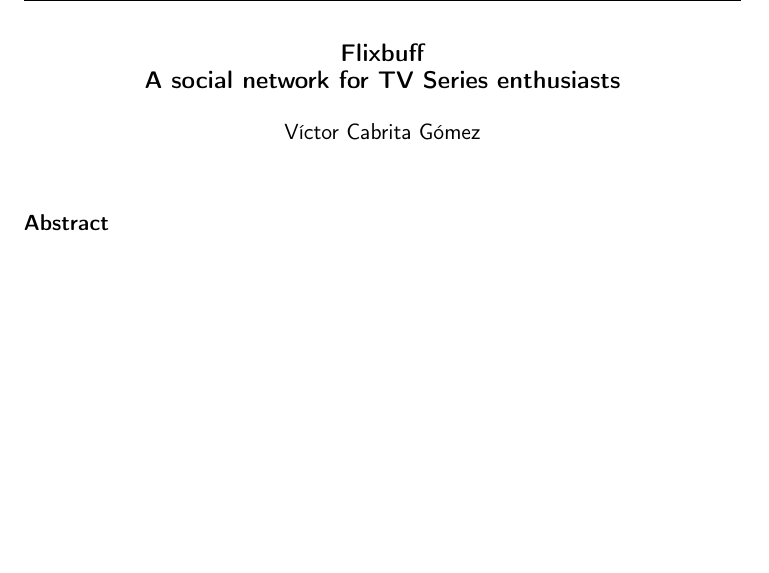
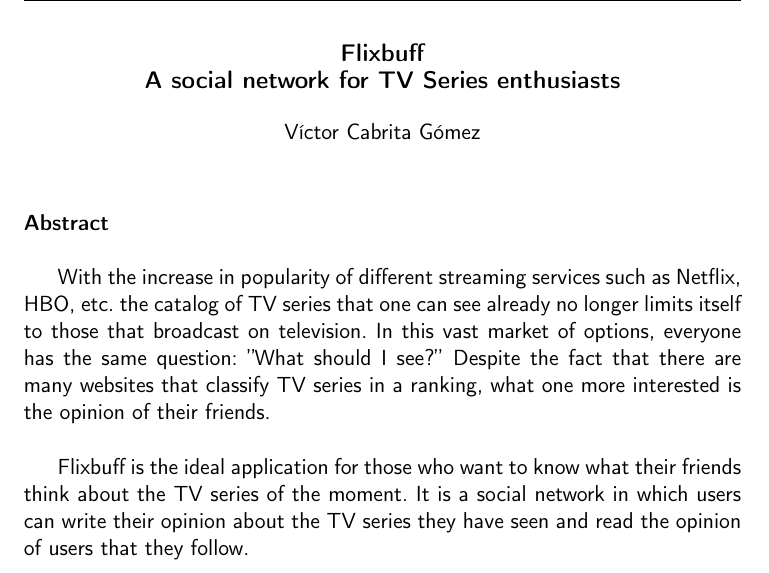
Before and after one commit to Torchu/flixbuff, a LaTeX book (doc/proyecto.tex, which reads doc/prefacios/prefacio.tex): part of page 3 of 29, cut so that both start at the same text, the shorter picture padded with empty space. Compiled offline with pdfLaTeX.

Commit message:
translates preface

```diff
--- a/doc/prefacios/prefacio.tex
+++ b/doc/prefacios/prefacio.tex
@@ -27,6 +27,9 @@ Flixbuff es la aplicación ideal para aquellos que quieren saber qué opinan sus
 
 \noindent\textbf{Abstract}\\
 
+With the increase in popularity of different streaming services such as Netflix, HBO, etc. the catalog of TV series that one can see already no longer limits itself to those that broadcast on television. In this vast market of options, everyone has the same question: ''What should I see?'' Despite the fact that there are many websites that classify TV series in a ranking, what one more interested is the opinion of their friends.\\
+
+Flixbuff is the ideal application for those who want to know what their friends think about the TV series of the moment. It is a social network in which users can write their opinion about the TV series they have seen and read the opinion of users that they follow.
 
 \cleardoublepage{}
 
```
